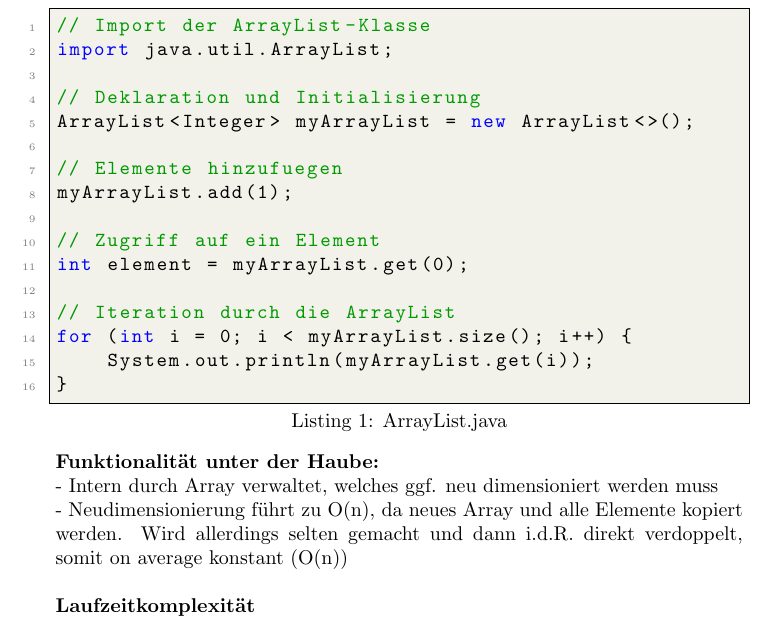
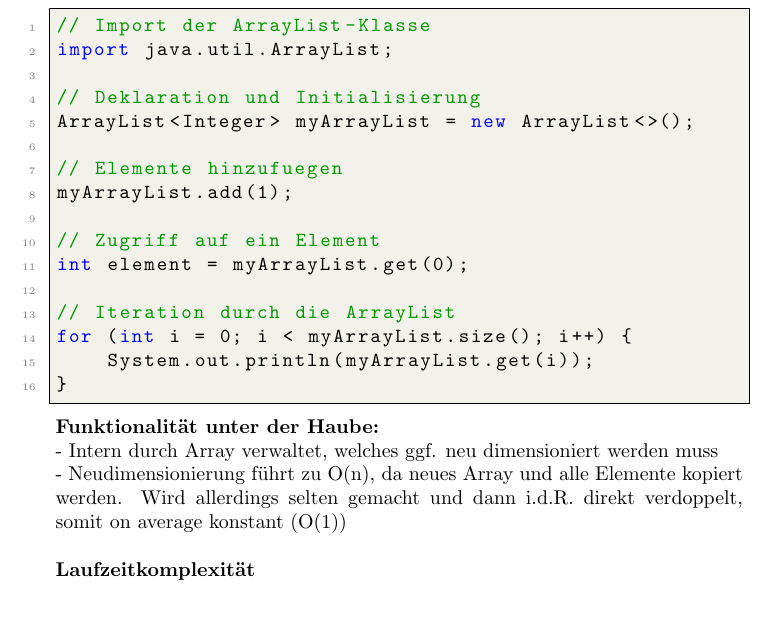
Before and after one commit to lmeister/prog-study-notes, a LaTeX document (studynotes.tex, which reads chapters/datastructures.tex): part of page 2 of 4 before the commit and part of page 2 of 3 after it, cut so that both start at the same text. Compiled offline with pdfLaTeX.

Commit message:
Fix a typo

```diff
--- a/chapters/datastructures.tex
+++ b/chapters/datastructures.tex
@@ -28,11 +28,11 @@
 		- Wenn die Größe der Liste nicht im Voraus bekannt ist\\
 		- Wenn häufiger Einfüge- und Löschoperationen erforderlich sind\\\\
 		\textbf{Syntax:}
-		\lstinputlisting[language=Java,caption=ArrayList.java]{code/ArrayList.java}
+		\lstinputlisting[language=Java]{code/ArrayList.java}
 		\\
 		\textbf{Funktionalität unter der Haube:}\\
 		- Intern durch Array verwaltet, welches ggf. neu dimensioniert werden muss\\
-		- Neudimensionierung führt zu O(n), da neues Array und alle Elemente kopiert werden. Wird allerdings selten gemacht und dann i.d.R. direkt verdoppelt, somit on average konstant (O(n))\\\\
+		- Neudimensionierung führt zu O(n), da neues Array und alle Elemente kopiert werden. Wird allerdings selten gemacht und dann i.d.R. direkt verdoppelt, somit on average konstant (O(1))\\\\
 		\textbf{Laufzeitkomplexität}\\
 		\begin{table}[ht]
 			\centering
```
Also changed, not shown: studynotes.pdf.
